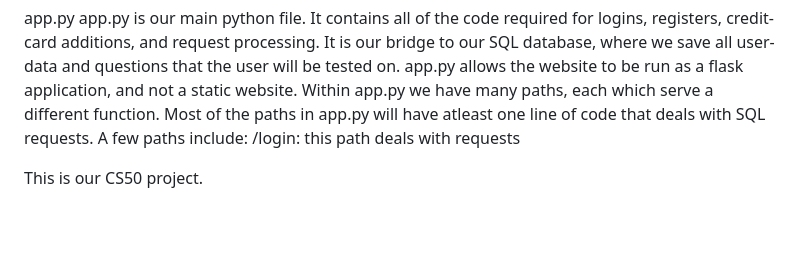
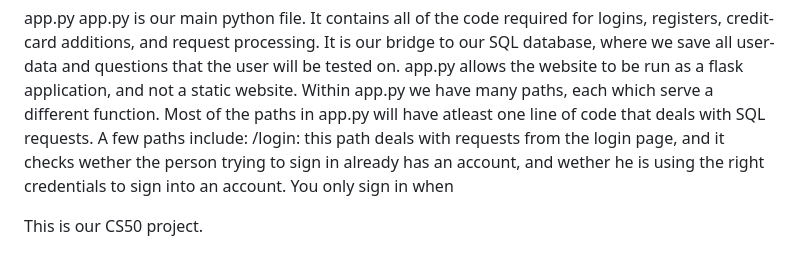
Before and after one commit to advaith-elluru/cs50_final_project_addu_and_vishruth, a Markdown page: README.md, the part around the change. GitHub-like rendering; blank space fills up the shorter version.

Commit message:
Tue, Mar 21, 2023, 9:24 PM -05:00

```diff
--- a/README.md
+++ b/README.md
@@ -21,6 +21,6 @@
   app.py
     app.py is our main python file. It contains all of the code required for logins, registers, credit-card additions, and request processing. It is our bridge to our SQL database, where we save all user-data and questions that the user will be tested on. app.py allows the website to be run as a flask application, and not a static website. Within app.py we have many paths, each which serve a different function. Most of the paths in app.py will have atleast one line of code that deals with SQL requests.
     A few paths include:
-    /login: this path deals with requests
+    /login: this path deals with requests from the login page, and it checks wether the person trying to sign in already has an account, and wether he is using the right credentials to sign into an account. You only sign in when
 
   This is our CS50 project.
```
